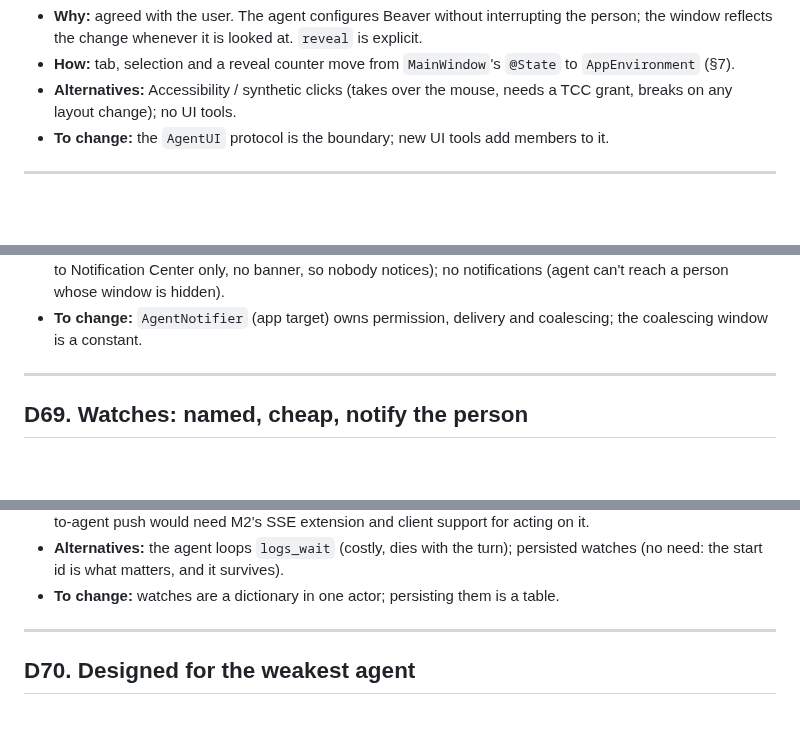
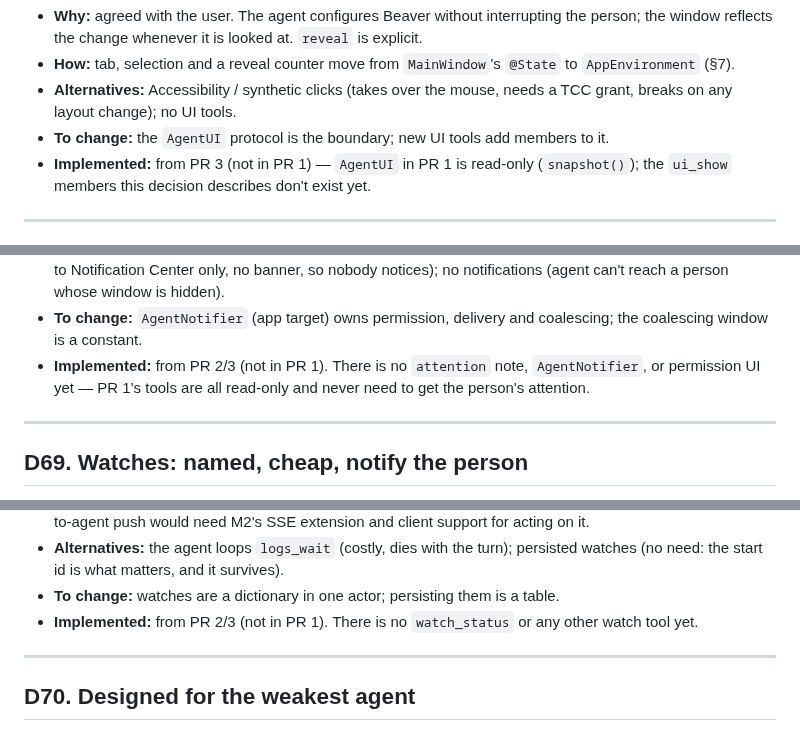
Before and after one commit to applicaster/Beaver, a Markdown page: DECISIONS.md, 3 parts joined by grey strips. Drawn GitHub-style; blank space fills up the shorter version.

```diff
--- a/DECISIONS.md
+++ b/DECISIONS.md
@@ -2159,6 +2161,9 @@ won't decode, and the feed starts unfiltered once.
   tools.
 - **To change:** the `AgentUI` protocol is the boundary; new UI tools
   add members to it.
+- **Implemented:** from PR 3 (not in PR 1) — `AgentUI` in PR 1 is
+  read-only (`snapshot()`); the `ui_show` members this decision
+  describes don't exist yet.
 
 ---
 
@@ -2406,6 +2418,9 @@ won't decode, and the feed starts unfiltered once.
   notifications (agent can't reach a person whose window is hidden).
 - **To change:** `AgentNotifier` (app target) owns permission,
   delivery and coalescing; the coalescing window is a constant.
+- **Implemented:** from PR 2/3 (not in PR 1). There is no `attention`
+  note, `AgentNotifier`, or permission UI yet — PR 1's tools are all
+  read-only and never need to get the person's attention.
 
 ---
 
@@ -2427,6 +2442,8 @@ won't decode, and the feed starts unfiltered once.
   matters, and it survives).
 - **To change:** watches are a dictionary in one actor; persisting
   them is a table.
+- **Implemented:** from PR 2/3 (not in PR 1). There is no
+  `watch_status` or any other watch tool yet.
 
 ---
 
```
Also changed, not shown: other parts of DECISIONS.md (+11 -2 lines).
